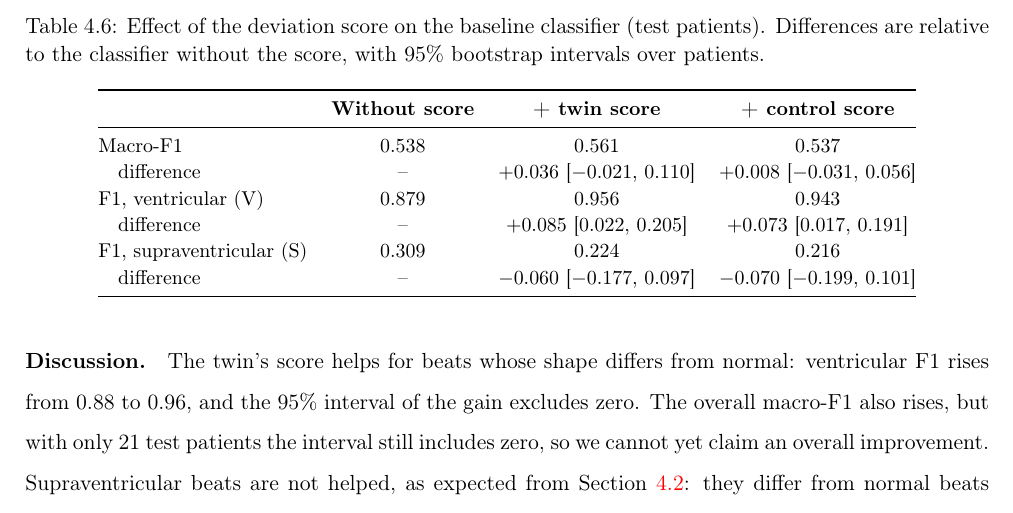
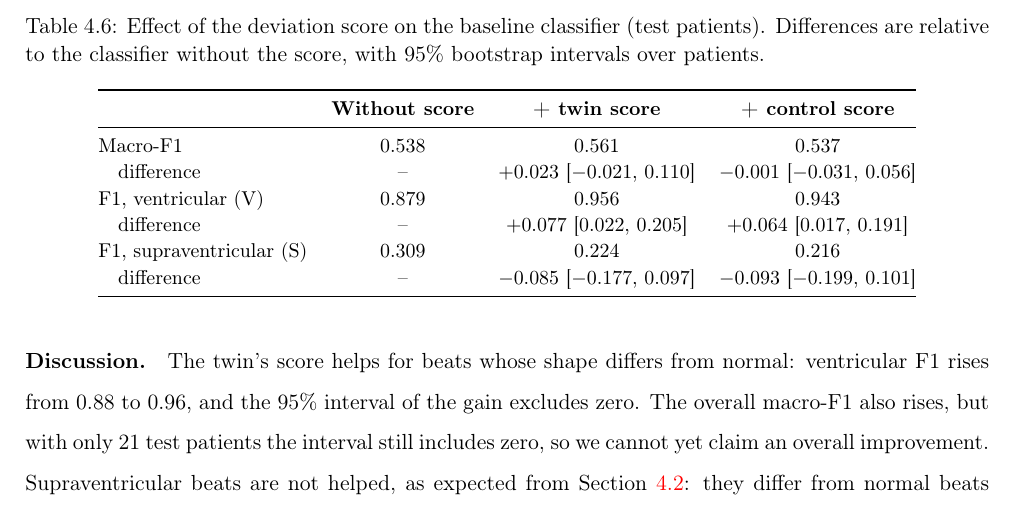
Before and after one commit to LauraDiosan-CS/wearable-sensors-digital-twin, a LaTeX document (documentation/main.tex, which reads documentation/chapters/04e_twin.tex): part of page 14 of 19, cut so that both start at the same text. Compiled offline with pdfLaTeX.

Commit message:
Clinical Agent | Docs: Fix ablation results in docs which are not correct

```diff
--- a/documentation/chapters/04e_twin.tex
+++ b/documentation/chapters/04e_twin.tex
@@ -27,11 +27,11 @@
  & \textbf{Without score} & \textbf{+ twin score} & \textbf{+ control score} \\
 \midrule
 Macro-F1 & 0.538 & 0.561 & 0.537 \\
-\quad difference & -- & $+0.036$ [$-0.021$, $0.110$] & $+0.008$ [$-0.031$, $0.056$] \\
+\quad difference & -- & $+0.023$ [$-0.021$, $0.110$] & $-0.001$ [$-0.031$, $0.056$] \\
 F1, ventricular (V) & 0.879 & 0.956 & 0.943 \\
-\quad difference & -- & $+0.085$ [$0.022$, $0.205$] & $+0.073$ [$0.017$, $0.191$] \\
+\quad difference & -- & $+0.077$ [$0.022$, $0.205$] & $+0.064$ [$0.017$, $0.191$] \\
 F1, supraventricular (S) & 0.309 & 0.224 & 0.216 \\
-\quad difference & -- & $-0.060$ [$-0.177$, $0.097$] & $-0.070$ [$-0.199$, $0.101$] \\
+\quad difference & -- & $-0.085$ [$-0.177$, $0.097$] & $-0.093$ [$-0.199$, $0.101$] \\
 \bottomrule
 \end{tabular}
 \end{table}
```
Also changed, not shown: documentation/main.pdf, 1 other file.
